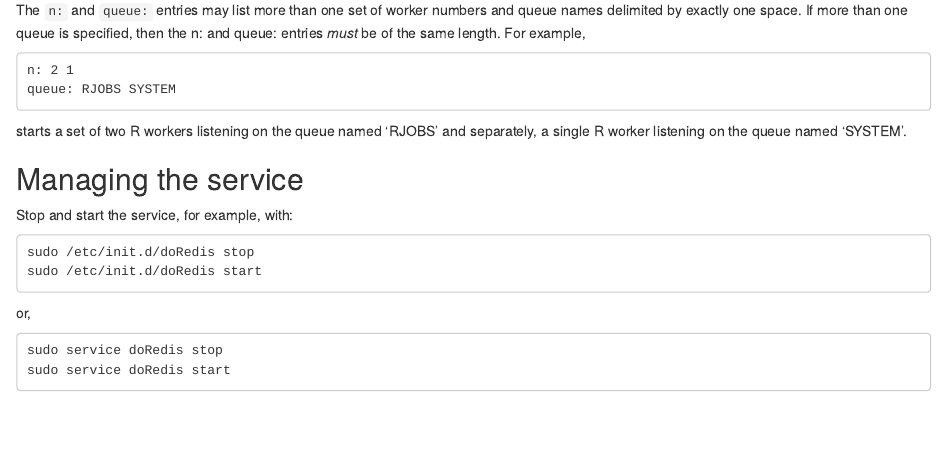
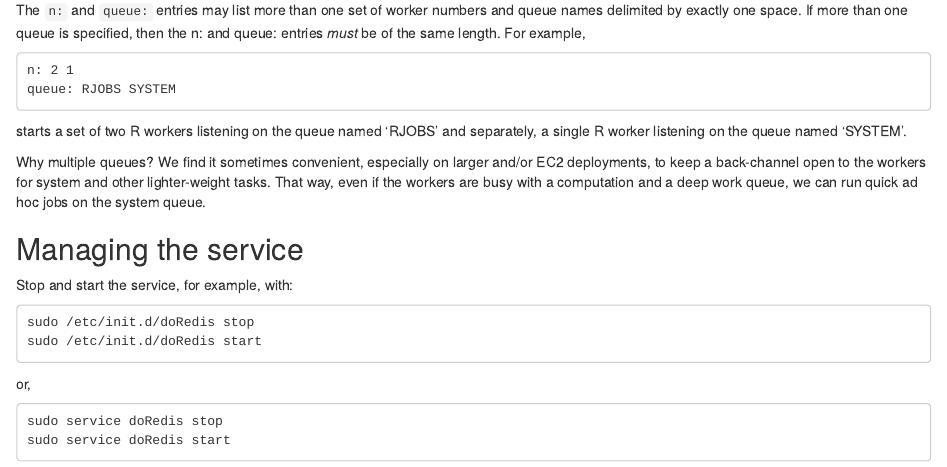
Before and after one commit to bwlewis/doRedis, an R Markdown document (vignettes/SERVICE.Rmd): the page in a window 1100 px wide, from 1440 px down. Rendered offline with R 4.5, knitr and Pandoc, with nearby package versions.

Commit message:
Vignettes

```diff
--- a/vignettes/SERVICE.Rmd
+++ b/vignettes/SERVICE.Rmd
@@ -99,6 +99,12 @@ queue: RJOBS SYSTEM
 starts a set of two R workers listening on the queue named 'RJOBS' and
 separately, a single R worker listening on the queue named 'SYSTEM'.
 
+Why multiple queues? We find it sometimes convenient, especially on larger
+and/or EC2 deployments, to keep a back-channel open to the workers for system
+and other lighter-weight tasks. That way, even if the workers are busy with a
+computation and a deep work queue, we can run quick ad hoc jobs on the system
+queue.
+
 ## Managing the service
 
 Stop and start the service, for example, with:
```
